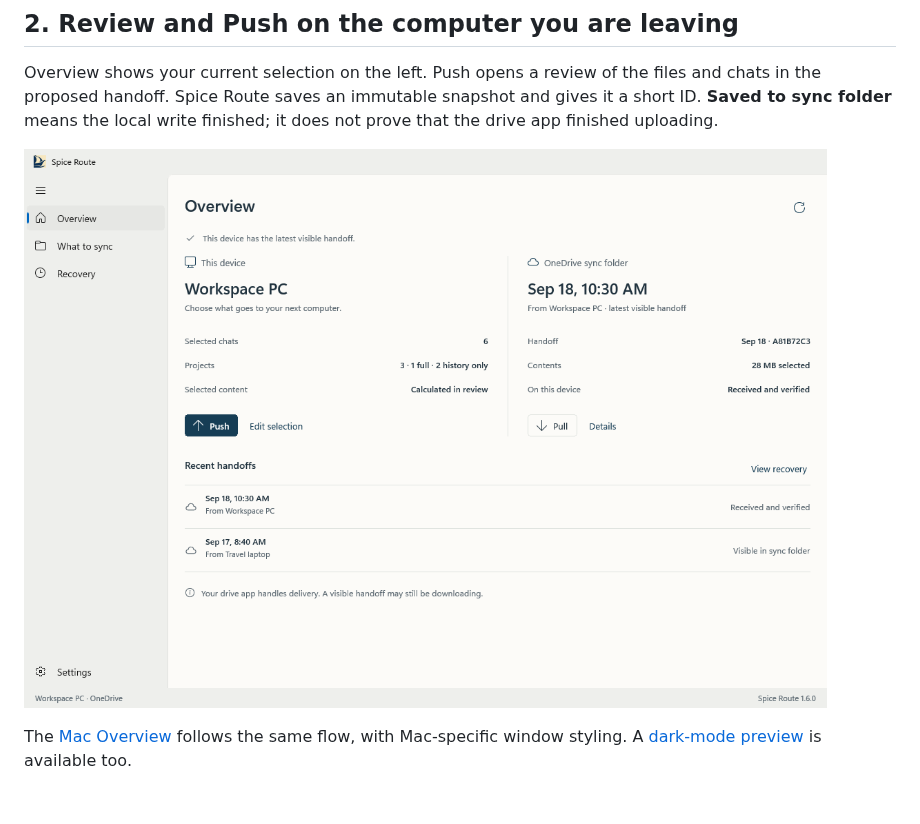
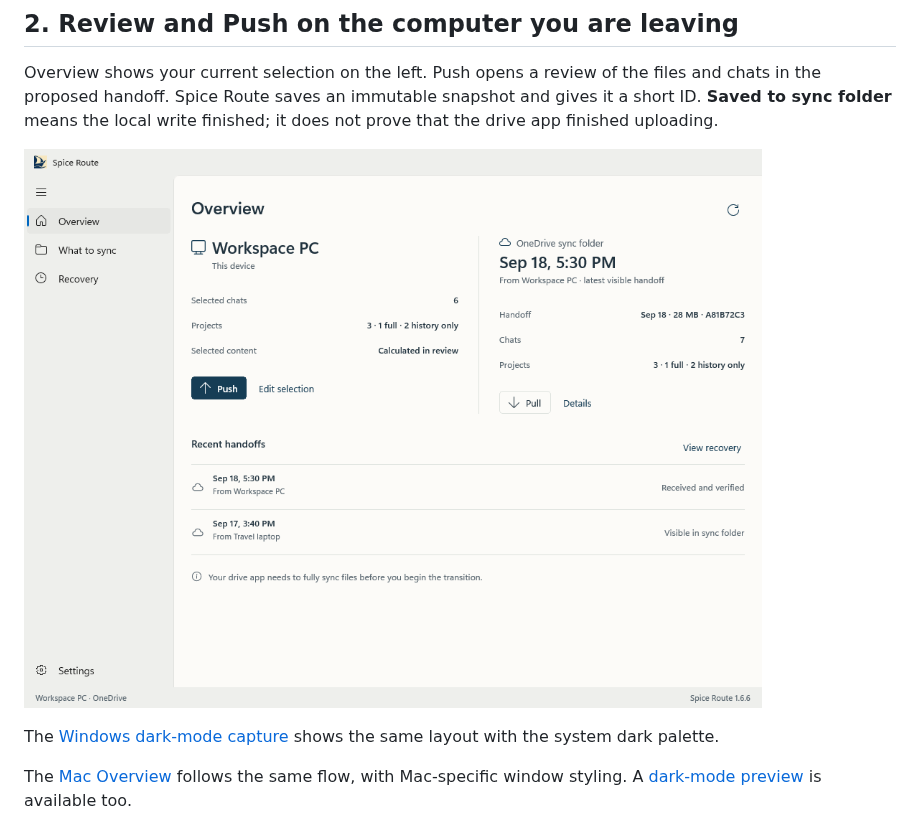
Before and after one commit to desigrit/project-spice-route, a Markdown page: docs/handoff-walkthrough.md, the part around the change. Rendered like a GitHub page; pictures changed too: docs/images/native-overview-light.png; blank space fills up the shorter version.

```diff
--- a/docs/handoff-walkthrough.md
+++ b/docs/handoff-walkthrough.md
@@ -25,6 +25,8 @@ Overview shows your current selection on the left. Push opens a review of the fi
 
 ![Sample Overview screen showing the local selection and latest visible handoff](images/native-overview-light.png)
 
+The [Windows dark-mode capture](images/native-overview-dark.png) shows the same layout with the system dark palette.
+
 The [Mac Overview](images/macos-overview-light.png) follows the same flow, with Mac-specific window styling. A [dark-mode preview](images/macos-overview-dark.png) is available too.
 
 ![Sample Push review showing files, attention items, and transfer size](images/native-review-light.png)
```
Also changed, not shown: README.md (+2 -0 lines), docs/images/README.md (+1 -0 lines), docs/images/native-overview-dark.png (added), 1 other file.
